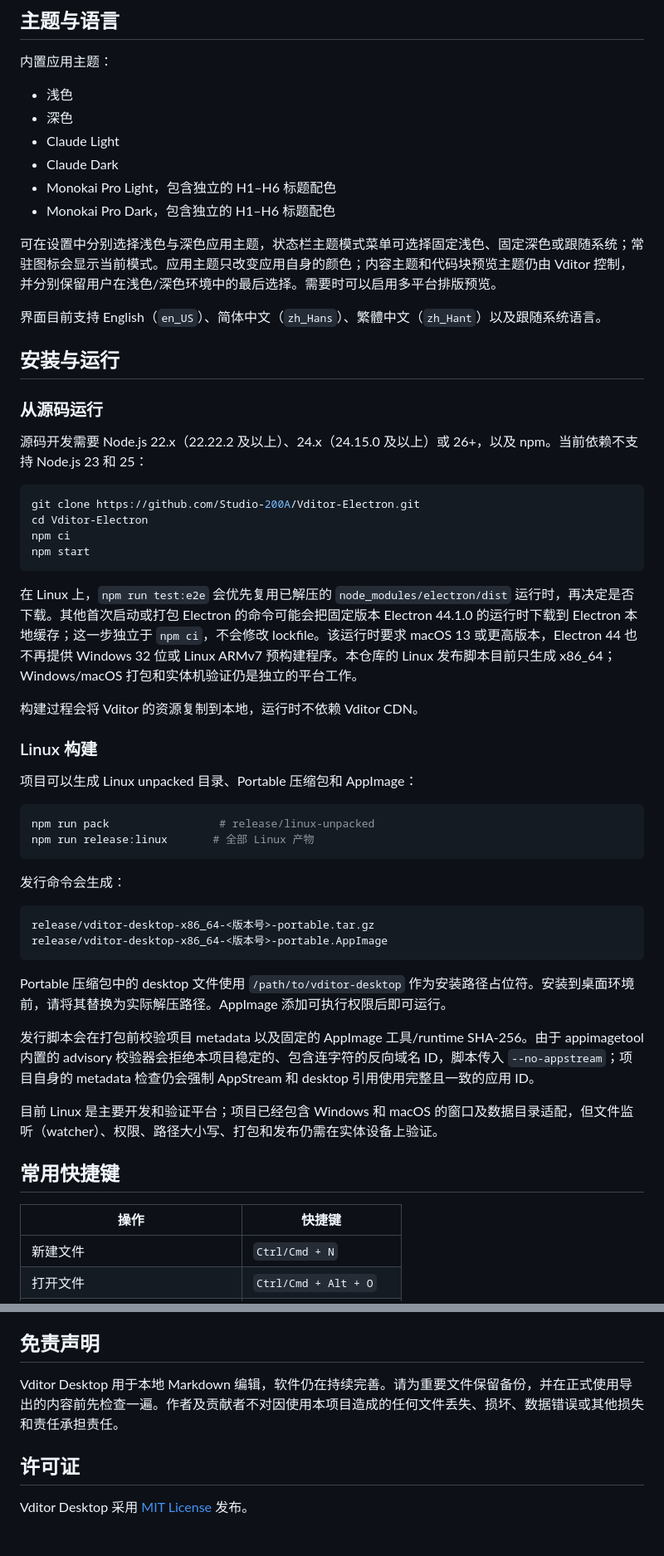
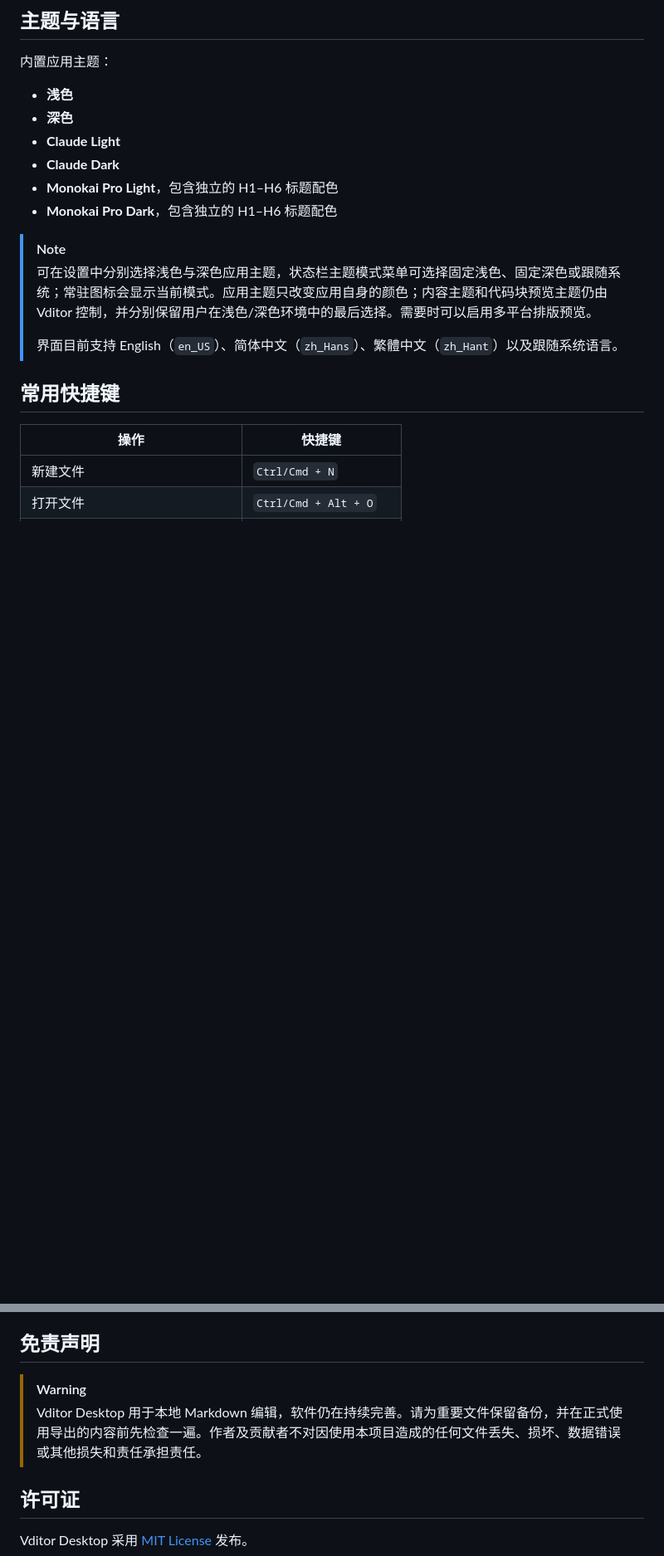
Before and after one commit to Studio-200A/Vditor-Electron, a Markdown page: README_CN.md, 2 parts joined by grey strips. Shown at 83% size. Rendered like a GitHub page; blank space fills up the shorter version.

Commit message:
docs(readme): update readme.

````diff
--- a/README_CN.md
+++ b/README_CN.md
@@ -95,55 +94,18 @@ Vditor Desktop 把你的写作当作需要保护的内容，而不是可以随
 
 内置应用主题：
 
-- 浅色
-- 深色
-- Claude Light
-- Claude Dark
-- Monokai Pro Light，包含独立的 H1–H6 标题配色
-- Monokai Pro Dark，包含独立的 H1–H6 标题配色
+- **浅色**
+- **深色**
+- **Claude Light**
+- **Claude Dark**
+- **Monokai Pro Light**，包含独立的 H1–H6 标题配色
+- **Monokai Pro Dark**，包含独立的 H1–H6 标题配色
 
-可在设置中分别选择浅色与深色应用主题，状态栏主题模式菜单可选择固定浅色、固定深色或跟随系统；常驻图标会显示当前模式。应用主题只改变应用自身的颜色；内容主题和代码块预览主题仍由 Vditor 控制，并分别保留用户在浅色/深色环境中的最后选择。需要时可以启用多平台排版预览。
-
-界面目前支持 English（`en_US`）、简体中文（`zh_Hans`）、繁體中文（`zh_Hant`）以及跟随系统语言。
-
-## 安装与运行
-
-### 从源码运行
-
-源码开发需要 Node.js 22.x（22.22.2 及以上）、24.x（24.15.0 及以上）或 26+，以及 npm。当前依赖不支持 Node.js 23 和 25：
-
-```bash
-git clone https://github.com/Studio-200A/Vditor-Electron.git
-cd Vditor-Electron
-npm ci
-npm start
-```
-
-在 Linux 上，`npm run test:e2e` 会优先复用已解压的 `node_modules/electron/dist` 运行时，再决定是否下载。其他首次启动或打包 Electron 的命令可能会把固定版本 Electron 44.1.0 的运行时下载到 Electron 本地缓存；这一步独立于 `npm ci`，不会修改 lockfile。该运行时要求 macOS 13 或更高版本，Electron 44 也不再提供 Windows 32 位或 Linux ARMv7 预构建程序。本仓库的 Linux 发布脚本目前只生成 x86_64；Windows/macOS 打包和实体机验证仍是独立的平台工作。
-
-构建过程会将 Vditor 的资源复制到本地，运行时不依赖 Vditor CDN。
-
-### Linux 构建
-
-项目可以生成 Linux unpacked 目录、Portable 压缩包和 AppImage：
-
-```bash
-npm run pack                 # release/linux-unpacked
-npm run release:linux       # 全部 Linux 产物
-```
-
-发行命令会生成：
-
-```text
-release/vditor-desktop-x86_64-<版本号>-portable.tar.gz
-release/vditor-desktop-x86_64-<版本号>-portable.AppImage
-```
-
-Portable 压缩包中的 desktop 文件使用 `/path/to/vditor-desktop` 作为安装路径占位符。安装到桌面环境前，请将其替换为实际解压路径。AppImage 添加可执行权限后即可运行。
-
-发行脚本会在打包前校验项目 metadata 以及固定的 AppImage 工具/runtime SHA-256。由于 appimagetool 内置的 advisory 校验器会拒绝本项目稳定的、包含连字符的反向域名 ID，脚本传入 `--no-appstream`；项目自身的 metadata 检查仍会强制 AppStream 和 desktop 引用使用完整且一致的应用 ID。
-
-目前 Linux 是主要开发和验证平台；项目已经包含 Windows 和 macOS 的窗口及数据目录适配，但文件监听（watcher）、权限、路径大小写、打包和发布仍需在实体设备上验证。
+> [!NOTE]
+>
+> 可在设置中分别选择浅色与深色应用主题，状态栏主题模式菜单可选择固定浅色、固定深色或跟随系统；常驻图标会显示当前模式。应用主题只改变应用自身的颜色；内容主题和代码块预览主题仍由 Vditor 控制，并分别保留用户在浅色/深色环境中的最后选择。需要时可以启用多平台排版预览。
+>
+> 界面目前支持 English（`en_US`）、简体中文（`zh_Hans`）、繁體中文（`zh_Hant`）以及跟随系统语言。
 
 ## 常用快捷键
 
@@ -235,7 +248,9 @@ Vditor Desktop 的实现离不开以下开源项目。各项目作者保留其
 
 ## 免责声明
 
-Vditor Desktop 用于本地 Markdown 编辑，软件仍在持续完善。请为重要文件保留备份，并在正式使用导出的内容前先检查一遍。作者及贡献者不对因使用本项目造成的任何文件丢失、损坏、数据错误或其他损失和责任承担责任。
+> [!WARNING]
+>
+> Vditor Desktop 用于本地 Markdown 编辑，软件仍在持续完善。请为重要文件保留备份，并在正式使用导出的内容前先检查一遍。作者及贡献者不对因使用本项目造成的任何文件丢失、损坏、数据错误或其他损失和责任承担责任。
 
 ## 许可证
 
````
Also changed, not shown: other parts of README_CN.md (+58 -8 lines), README.md (+71 -58 lines).
